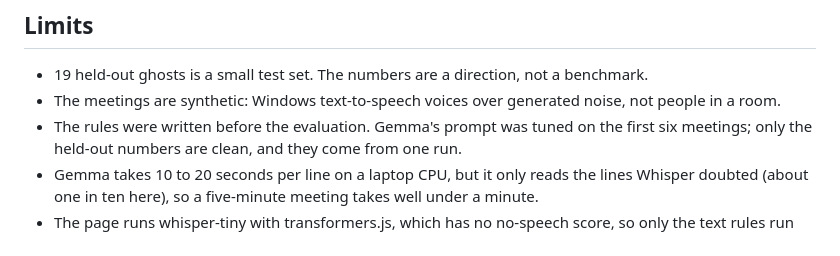
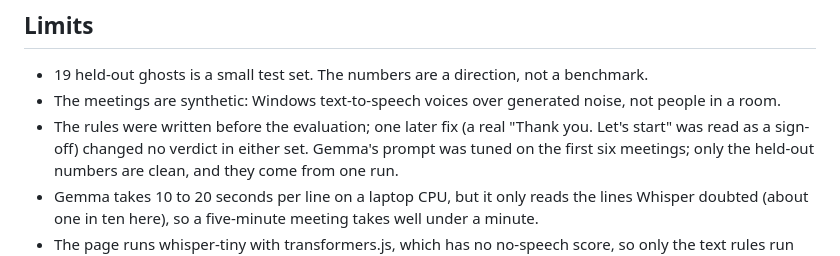
Before and after one commit to Phantom8420/Hacktoberfest, a Markdown page: Week4/README.md, the part around the change. Drawn GitHub-style.

Commit message:
README: note the one rule fix

```diff
--- a/Week4/README.md
+++ b/Week4/README.md
@@ -111,7 +111,8 @@ earlier prompts' runs are kept in `eval/judge_first_prompt.json` and `eval/judge
 
 - 19 held-out ghosts is a small test set. The numbers are a direction, not a benchmark.
 - The meetings are synthetic: Windows text-to-speech voices over generated noise, not people in a room.
-- The rules were written before the evaluation. Gemma's prompt was tuned on the first six meetings; only the
+- The rules were written before the evaluation; one later fix (a real "Thank you. Let's start" was read as a
+  sign-off) changed no verdict in either set. Gemma's prompt was tuned on the first six meetings; only the
   held-out numbers are clean, and they come from one run.
 - Gemma takes 10 to 20 seconds per line on a laptop CPU, but it only reads the lines Whisper doubted (about one in
   ten here), so a five-minute meeting takes well under a minute.
```
